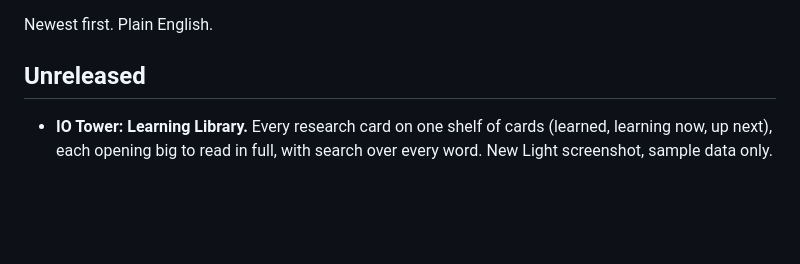
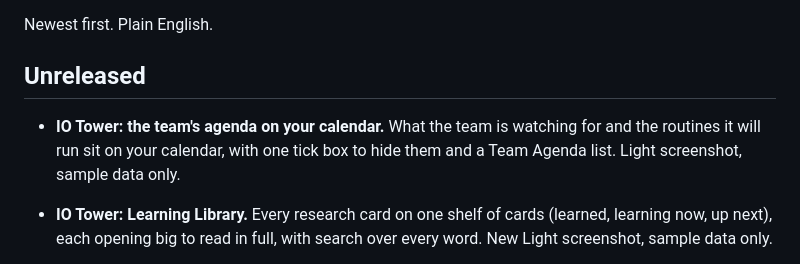
Before and after one commit to RobertAtParallax/the-grid, a Markdown page: CHANGELOG.md, the part around the change. GitHub-like rendering; blank space fills up the shorter version.

```diff
--- a/CHANGELOG.md
+++ b/CHANGELOG.md
@@ -3,6 +3,7 @@
 Newest first. Plain English.
 
 ## Unreleased
+- **IO Tower: the team's agenda on your calendar.** What the team is watching for and the routines it will run sit on your calendar, with one tick box to hide them and a Team Agenda list. Light screenshot, sample data only.
 - **IO Tower: Learning Library.** Every research card on one shelf of cards (learned, learning now, up next), each opening big to read in full, with search over every word. New Light screenshot, sample data only.
 
 - **Uplink: Read to me, and a private voice.** Share an article, PDF or Word file to Uplink and it reads it aloud, with Pause and Stop. Answers are spoken in a natural voice made on your own server. New Light screenshot on a sample phone.
```
Also changed, not shown: projects/io-tower.md (+6 -0 lines), assets/io-tower/team-agenda-light.png (added).
